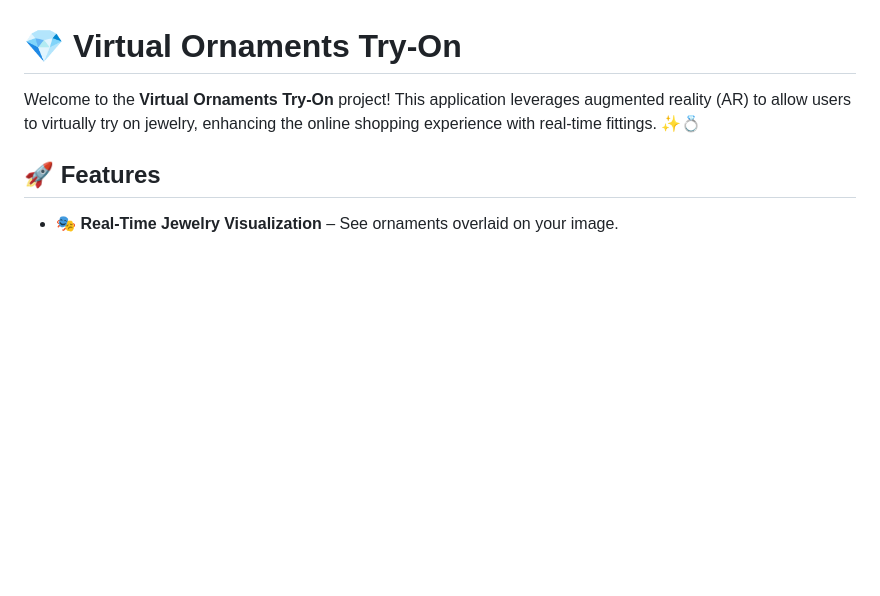
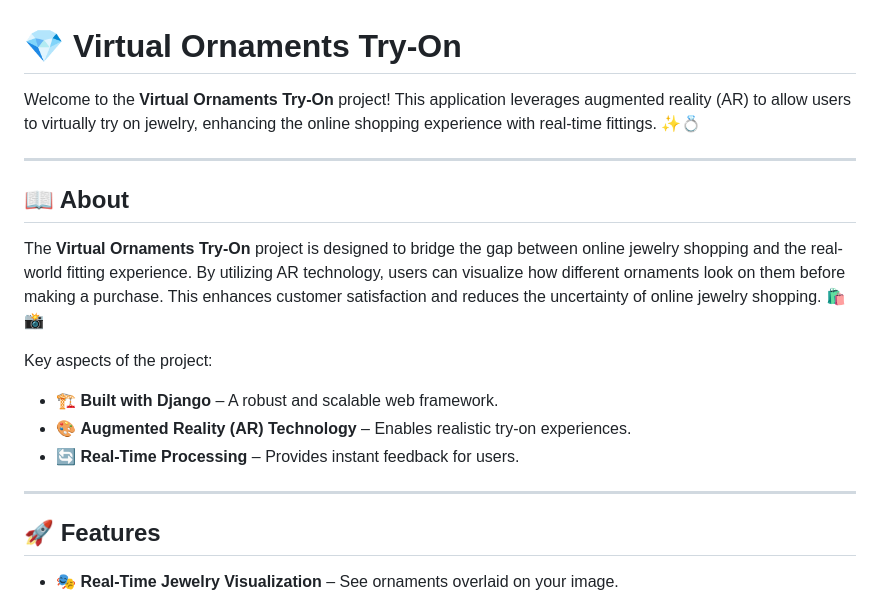
Before and after one commit to SoorajThanikkal/virtual_ornaments_try_on, a Markdown page: readme.md, the part around one of its changes. Drawn GitHub-style; blank space fills up the shorter version.

Commit message:
third commit

```diff
--- a/readme.md
+++ b/readme.md
@@ -1,6 +1,19 @@
 # 💎 Virtual Ornaments Try-On
 
 Welcome to the **Virtual Ornaments Try-On** project! This application leverages augmented reality (AR) to allow users to virtually try on jewelry, enhancing the online shopping experience with real-time fittings. ✨💍
+
+---
+
+## 📖 About
+
+The **Virtual Ornaments Try-On** project is designed to bridge the gap between online jewelry shopping and the real-world fitting experience. By utilizing AR technology, users can visualize how different ornaments look on them before making a purchase. This enhances customer satisfaction and reduces the uncertainty of online jewelry shopping. 🛍️📸
+
+Key aspects of the project:
+- 🏗 **Built with Django** – A robust and scalable web framework.
+- 🎨 **Augmented Reality (AR) Technology** – Enables realistic try-on experiences.
+- 🔄 **Real-Time Processing** – Provides instant feedback for users.
+
+---
 
 ## 🚀 Features
 
```
Also changed, not shown: other parts of readme.md (+1 -0 lines).
